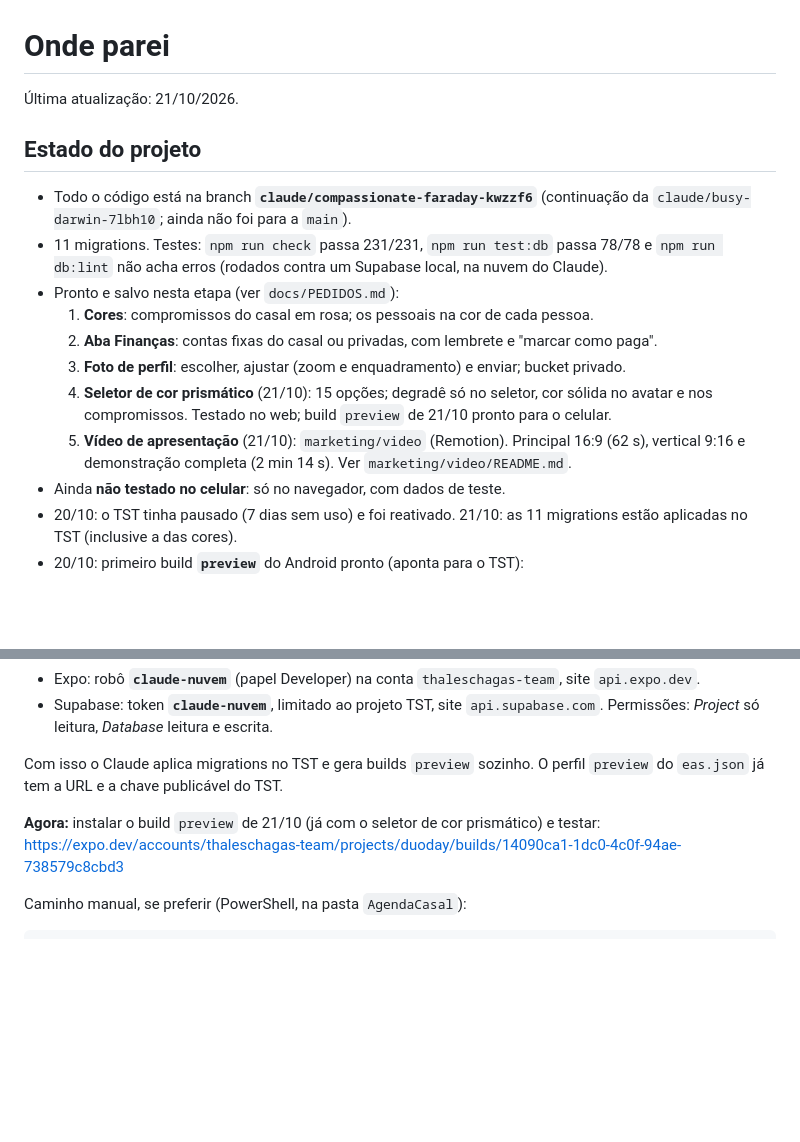
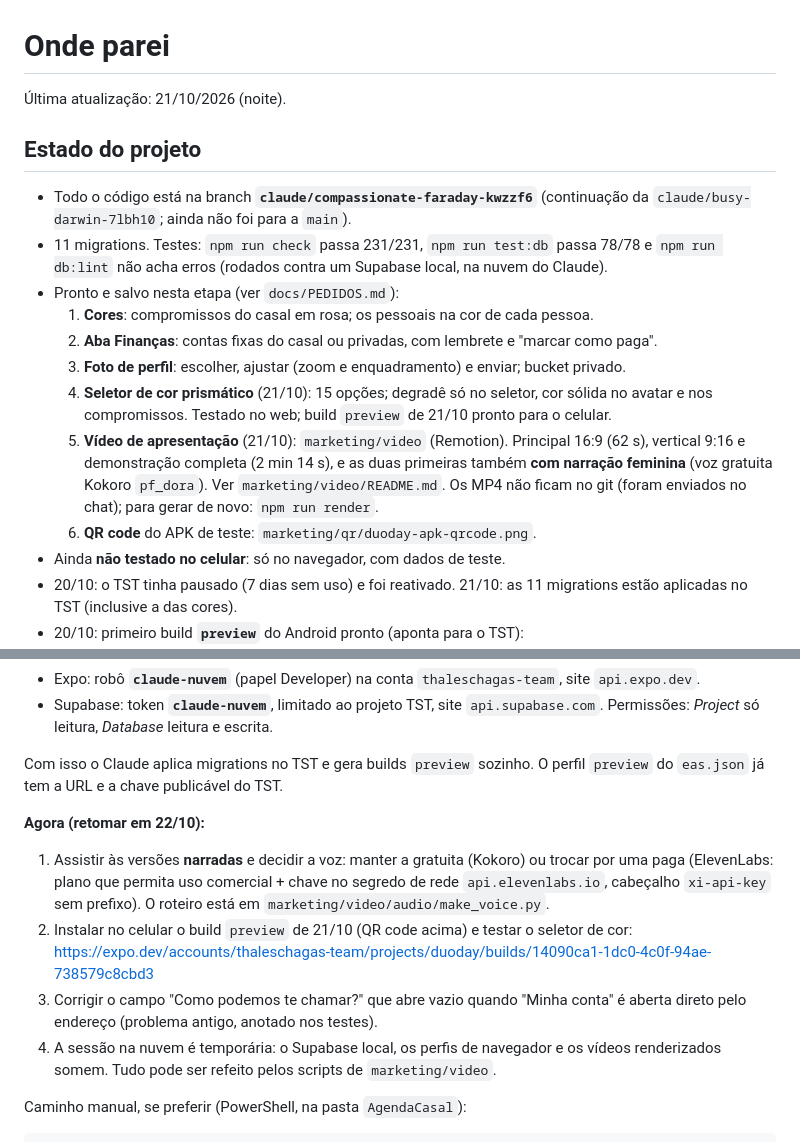
Before and after one commit to Thales-Chagas/AgendaCasal, a Markdown page: docs/ONDE-PAREI.md, 2 parts joined by grey strips. Drawn GitHub-style; blank space fills up the shorter version.

Commit message:
ONDE-PAREI: estado de 21/10 à noite e próximos passos
Co-Authored-By: Claude Opus 5.5 <noreply@anthropic.com>
Claude-Session: https://claude.ai/code/session_01QoiNNMSAtvZRwGZfTYyW6s

```diff
--- a/docs/ONDE-PAREI.md
+++ b/docs/ONDE-PAREI.md
@@ -1,6 +1,6 @@
 # Onde parei
 
-Última atualização: 21/10/2026.
+Última atualização: 21/10/2026 (noite).
 
 ## Estado do projeto
 
@@ -15,7 +15,10 @@
   4. **Seletor de cor prismático** (21/10): 15 opções; degradê só no seletor, cor sólida no
      avatar e nos compromissos. Testado no web; build `preview` de 21/10 pronto para o celular.
   5. **Vídeo de apresentação** (21/10): `marketing/video` (Remotion). Principal 16:9 (62 s),
-     vertical 9:16 e demonstração completa (2 min 14 s). Ver `marketing/video/README.md`.
+     vertical 9:16 e demonstração completa (2 min 14 s), e as duas primeiras também **com
+     narração feminina** (voz gratuita Kokoro `pf_dora`). Ver `marketing/video/README.md`.
+     Os MP4 não ficam no git (foram enviados no chat); para gerar de novo: `npm run render`.
+  6. **QR code** do APK de teste: `marketing/qr/duoday-apk-qrcode.png`.
 - Ainda **não testado no celular**: só no navegador, com dados de teste.
 - 20/10: o TST tinha pausado (7 dias sem uso) e foi reativado. 21/10: as 11 migrations estão
   aplicadas no TST (inclusive a das cores).
@@ -46,8 +49,18 @@ A sessão na nuvem do Claude agora tem acesso à Expo e ao Supabase por **segred
 Com isso o Claude aplica migrations no TST e gera builds `preview` sozinho. O perfil `preview`
 do `eas.json` já tem a URL e a chave publicável do TST.
 
-**Agora:** instalar o build `preview` de 21/10 (já com o seletor de cor prismático) e testar:
-https://expo.dev/accounts/thaleschagas-team/projects/duoday/builds/14090ca1-1dc0-4c0f-94ae-738579c8cbd3
+**Agora (retomar em 22/10):**
+
+1. Assistir às versões **narradas** e decidir a voz: manter a gratuita (Kokoro) ou trocar por
+   uma paga (ElevenLabs: plano que permita uso comercial + chave no segredo de rede
+   `api.elevenlabs.io`, cabeçalho `xi-api-key` sem prefixo). O roteiro está em
+   `marketing/video/audio/make_voice.py`.
+2. Instalar no celular o build `preview` de 21/10 (QR code acima) e testar o seletor de cor:
+   https://expo.dev/accounts/thaleschagas-team/projects/duoday/builds/14090ca1-1dc0-4c0f-94ae-738579c8cbd3
+3. Corrigir o campo "Como podemos te chamar?" que abre vazio quando "Minha conta" é aberta
+   direto pelo endereço (problema antigo, anotado nos testes).
+4. A sessão na nuvem é temporária: o Supabase local, os perfis de navegador e os vídeos
+   renderizados somem. Tudo pode ser refeito pelos scripts de `marketing/video`.
 
 Caminho manual, se preferir (PowerShell, na pasta `AgendaCasal`):
 
```
